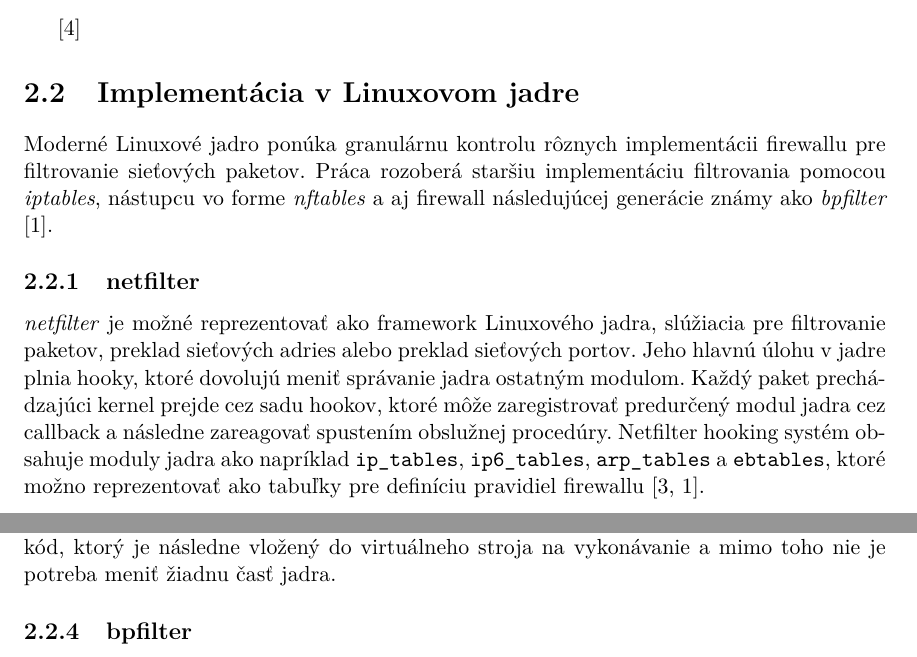
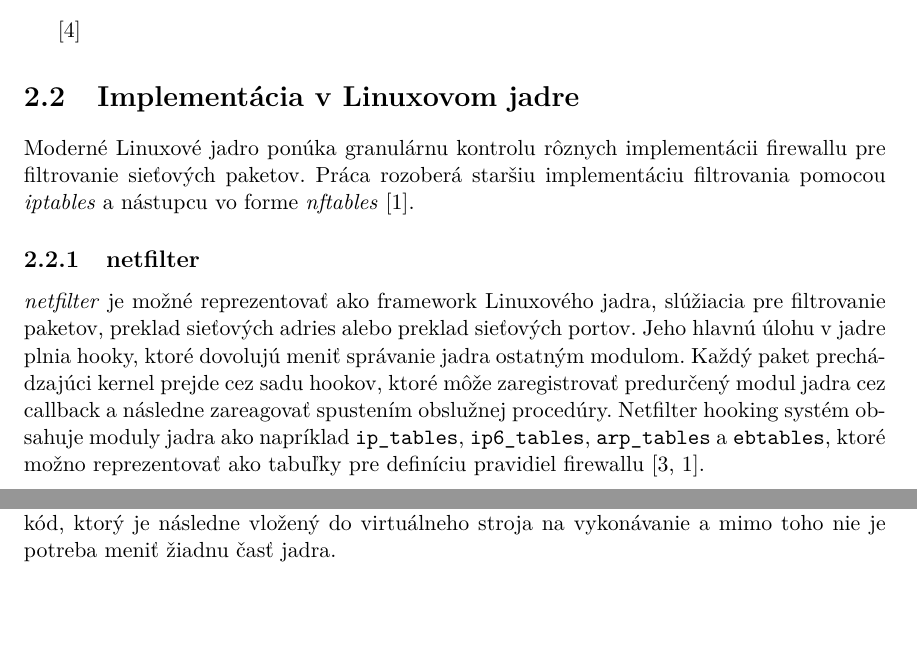
Before and after one commit to adiosnb/MKRI, a LaTeX thesis (doc/projekt.tex, which reads doc/projekt-01-kapitoly-chapters.tex): two parts of pages 4 and 5 of 8, joined at a grey line, cut so that both start at the same text. Compiled offline with pdfLaTeX.

Commit message:
delete bpf

```diff
--- a/doc/projekt-01-kapitoly-chapters.tex
+++ b/doc/projekt-01-kapitoly-chapters.tex
@@ -20,7 +20,7 @@ V~tejto kapitole je analyzovaná problematika a spôsob riešenia, ktorý je pou
 \cite{Oppliger1997}
 
 \section{Implementácia v Linuxovom jadre}
-Moderné Linuxové jadro ponúka granulárnu kontrolu rôznych implementácii firewallu pre filtrovanie sieťových paketov. Práca rozoberá staršiu implementáciu filtrovania pomocou \emph{iptables}, nástupcu vo forme \emph{nftables} a aj firewall následujúcej generácie známy ako \emph{bpfilter} \cite{manpages}.
+Moderné Linuxové jadro ponúka granulárnu kontrolu rôznych implementácii firewallu pre filtrovanie sieťových paketov. Práca rozoberá staršiu implementáciu filtrovania pomocou \emph{iptables} a nástupcu vo forme \emph{nftables} \cite{manpages}.
 
 \subsection{netfilter}
 \emph{netfilter} je možné reprezentovať ako framework Linuxového jadra, slúžiacia pre filtrovanie paketov, preklad sieťových adries alebo preklad sieťových portov. Jeho hlavnú úlohu v jadre plnia hooky, ktoré dovolujú meniť správanie jadra ostatným modulom. Každý paket prechádzajúci kernel prejde cez sadu hookov, ktoré môže zaregistrovať predurčený modul jadra cez callback a následne zareagovať spustením obslužnej procedúry. Netfilter hooking systém obsahuje moduly jadra ako napríklad \texttt{ip\_tables}, \texttt{ip6\_tables}, \texttt{arp\_tables} a \texttt{ebtables}, ktoré možno reprezentovať ako tabuľky pre definíciu pravidiel firewallu \cite{netfilter, manpages}.
@@ -45,8 +45,6 @@ Náhrada \emph{iptables} vo forme \emph{nftables} je podsystém v Linuxovom jadr
 
 \emph{nftables} neobsaujú žiaden špecifický kód naviazaný na protokol a umožnujú analyzovať aj neznáme pakety, ktorých spracovanie je definované užívateľom cez userspace program \emph{nft}. V prípade nutnosti rozšírenia samotného firewallu je teda nutné len vytvoriť nový binárny kód, ktorý je následne vložený do virtuálneho stroja na vykonávanie a mimo toho nie je potreba meniť žiadnu časť jadra.
 
-\subsection{bpfilter}
-
 \input{app-design}
 
 \chapter{Záver}
```
Also changed, not shown: doc/projekt.pdf.
